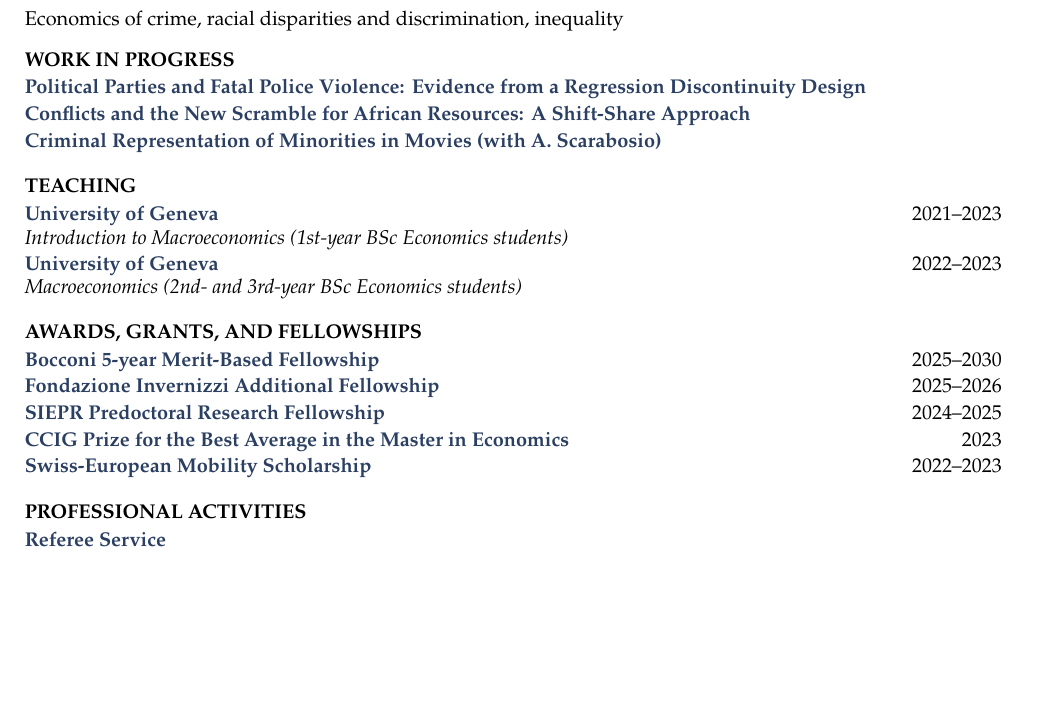
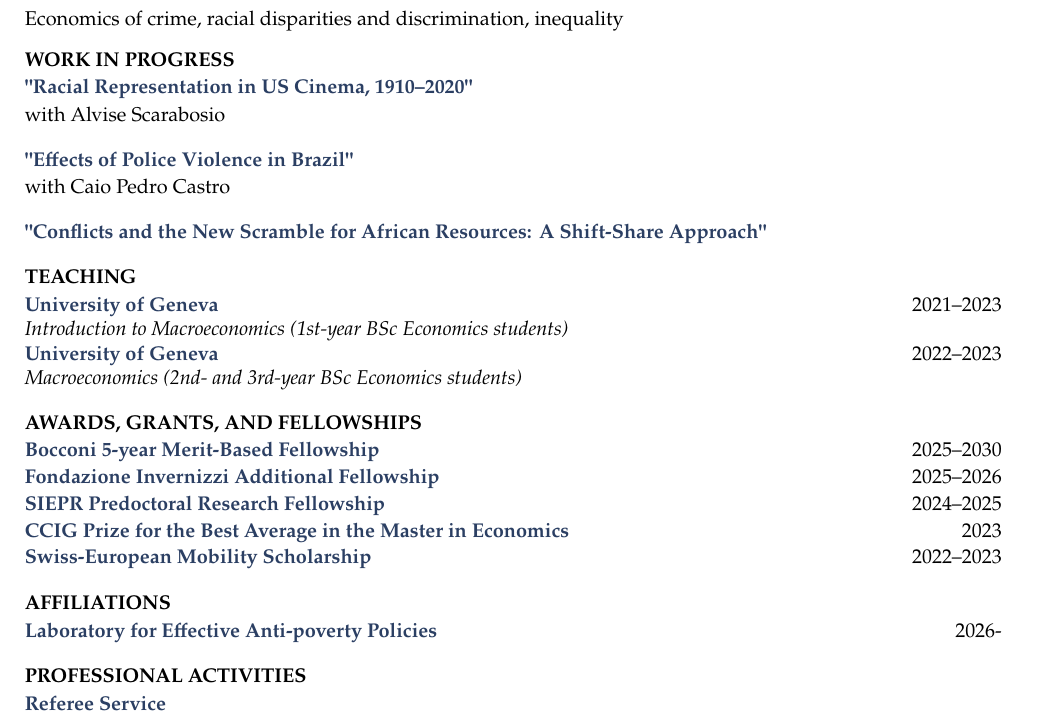
Before and after one commit to raphboulat/raphboulat.github.io, a LaTeX CV (source/cv/cv.tex): part of page 1 of 2, cut so that both start at the same text, the shorter picture padded with empty space. Compiled offline with pdfLaTeX.

Commit message:
cv update

```diff
--- a/source/cv/cv.tex
+++ b/source/cv/cv.tex
@@ -90,9 +90,14 @@ Economics of crime, racial disparities and discrimination, inequality
 % WORK IN PROGRESS
 \cvsection{Work in Progress}
 
-\cventry{Political Parties and Fatal Police Violence: Evidence from a Regression Discontinuity Design}{}{}
-\cventry{\href{https://arxiv.org/abs/2408.08923}{Conflicts and the New Scramble for African Resources: A Shift-Share Approach}}{}{}
-\cventry{Criminal Representation of Minorities in Movies (with A. Scarabosio)}{}{}
+\cventry{"Racial Representation in US Cinema, 1910–2020" }{}{}
+with Alvise Scarabosio \\
+
+\cventry{"Effects of Police Violence in Brazil"}{}{}
+with Caio Pedro Castro \\
+
+\cventry{\href{https://arxiv.org/abs/2408.08923}{"Conflicts and the New Scramble for African Resources: A Shift-Share Approach"}}{}{}
+
 
 % TEACHING
 \cvsection{Teaching}
@@ -113,6 +118,11 @@ Economics of crime, racial disparities and discrimination, inequality
 {}
 \cventry{Swiss-European Mobility Scholarship}{2022--2023}
 {}
+
+% AFFILIATIONS
+\cvsection{Affiliations}
+
+\cventry{Laboratory for Effective Anti-poverty Policies}{2026-}{}
 
 % PROFESSIONAL ACTIVITIES
 \cvsection{Professional Activities}
```
Also changed, not shown: assets/cv.pdf.
